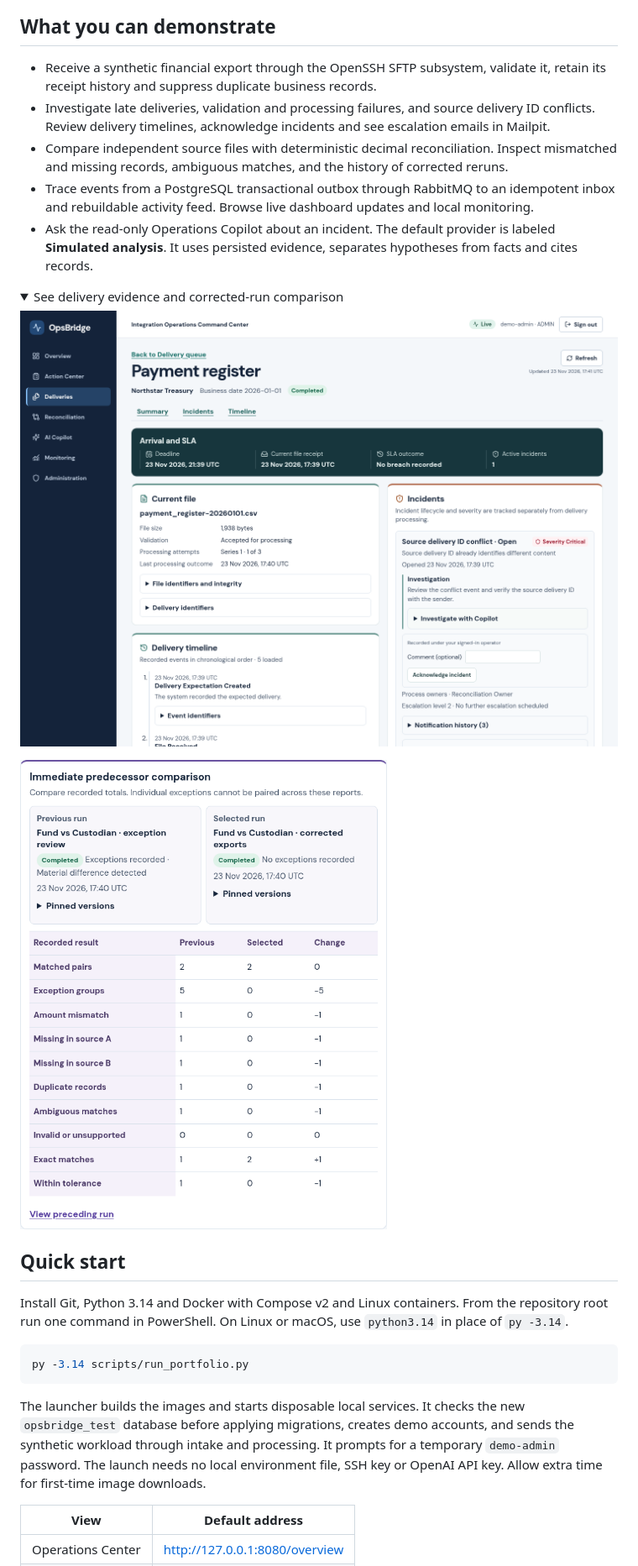
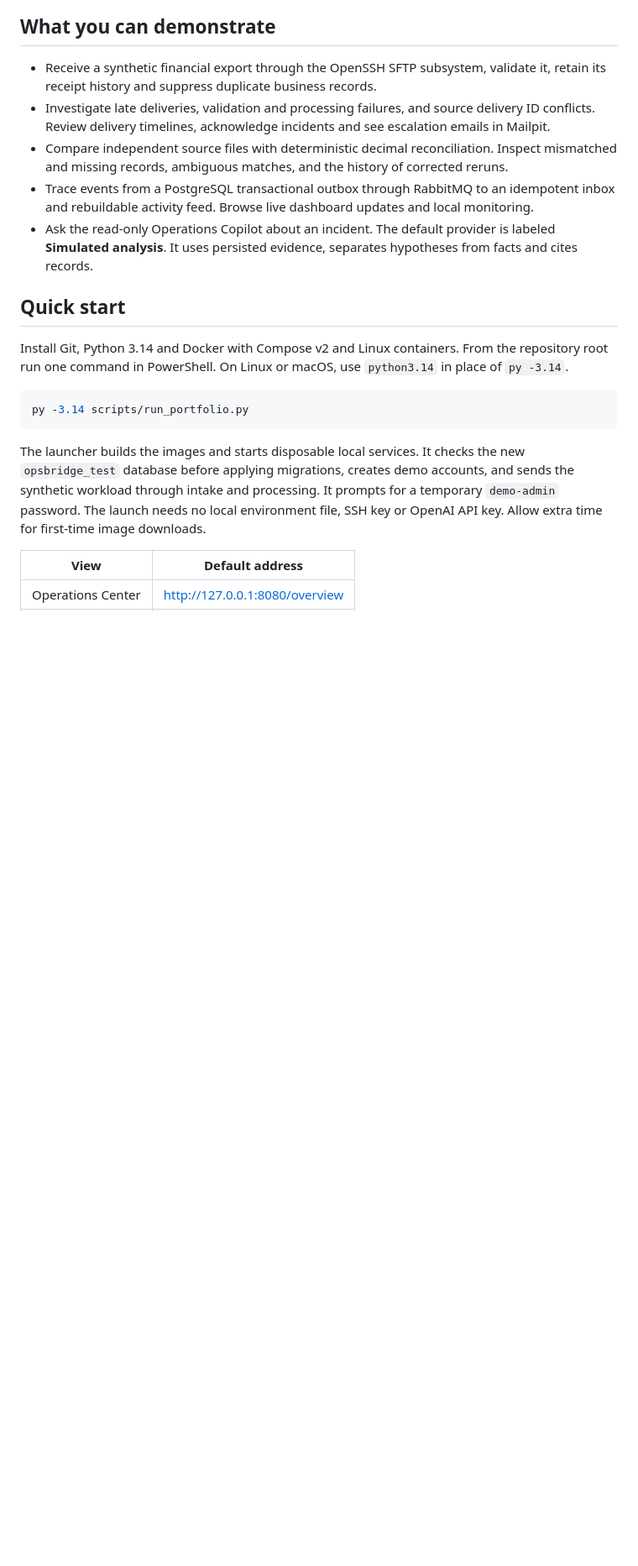
Before and after one commit to szymon-solecki/opsbridge, a Markdown page: README.md, the part around one of its changes. Shown at 84% size. Rendered like a GitHub page; folded sections open; blank space fills up the shorter version.

```diff
--- a/README.md
+++ b/README.md
@@ -11,15 +27,6 @@ OpsBridge is a financial integration operations workbench built with synthetic d
 - Compare independent source files with deterministic decimal reconciliation. Inspect mismatched and missing records, ambiguous matches, and the history of corrected reruns.
 - Trace events from a PostgreSQL transactional outbox through RabbitMQ to an idempotent inbox and rebuildable activity feed. Browse live dashboard updates and local monitoring.
 - Ask the read-only Operations Copilot about an incident. The default provider is labeled **Simulated analysis**. It uses persisted evidence, separates hypotheses from facts and cites records.
-
-<details>
-<summary>See delivery evidence and corrected-run comparison</summary>
-
-![A synthetic completed payment register delivery with an open source-ID conflict](docs/portfolio/delivery-incident.png)
-
-![Comparison of two synthetic reconciliation runs with the exception group count changing from five to zero](docs/portfolio/reconciliation-comparison.png)
-
-</details>
 
 ## Quick start
 
```
Also changed, not shown: other parts of README.md (+16 -0 lines), docs/DEVELOPMENT_STATUS.md (+5 -1 lines), docs/PUBLICATION.md (+2 -2 lines), docs/portfolio/copilot-incident-simulated.png (added), docs/portfolio/reconciliation-exceptions.png (added), 3 other files.
